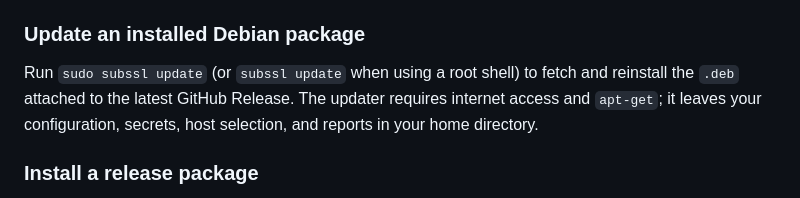
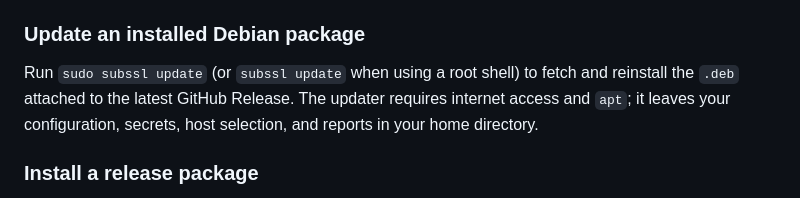
Before and after one commit to Dpsley/subssl, a Markdown page: README.md, the part around the change. Drawn GitHub-style.

Commit message:
Clarify package updater requirements

```diff
--- a/README.md
+++ b/README.md
@@ -100,7 +100,7 @@ export PATH="$HOME/.local/bin:$PATH"
 
 Run `sudo subssl update` (or `subssl update` when using a root shell) to fetch
 and reinstall the `.deb` attached to the latest GitHub Release. The updater
-requires internet access and `apt-get`; it leaves your configuration, secrets,
+requires internet access and `apt`; it leaves your configuration, secrets,
 host selection, and reports in your home directory.
 
 ### Install a release package
```
